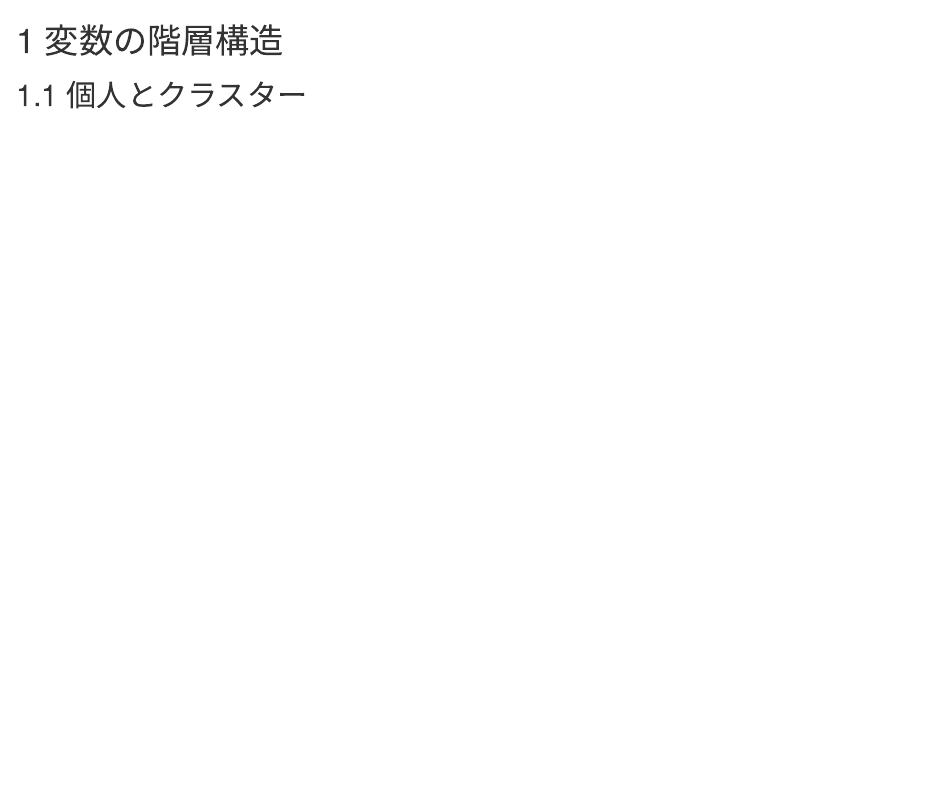
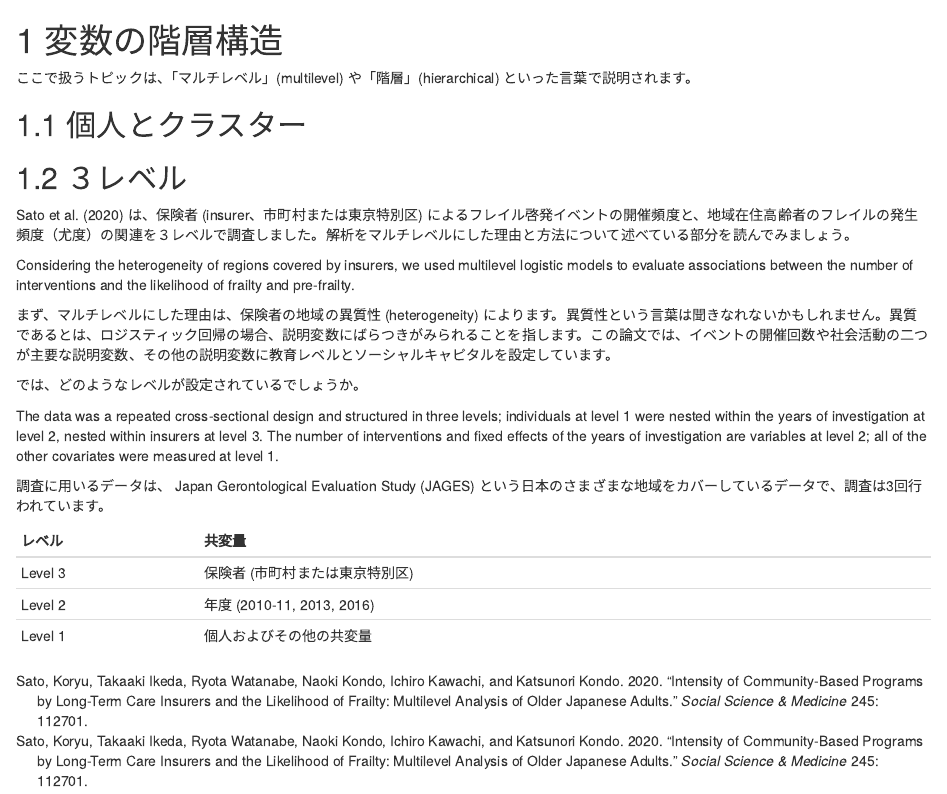
Before and after one commit to babayoshihiko/logisticreg, an R Markdown document (06-multilevel.Rmd): the page in a window 1100 px wide, from its top. Rendered offline with R 4.5, knitr and Pandoc, with nearby package versions; drawn as R Markdown's standard HTML page in place of the format the file asks for.

Commit message:
Added three-level

```diff
--- a/06-multilevel.Rmd
+++ b/06-multilevel.Rmd
@@ -1,3 +1,30 @@
 # 変数の階層構造  {#multilevel}
 
+ここで扱うトピックは、「マルチレベル」(multilevel) や「階層」(hierarchical) といった言葉で説明されます。
+
+
 ## 個人とクラスター  {#individual-cluster}
+
+## ３レベル
+
+@sato2020intensity は、保険者 (insurer、市町村または東京特別区) によるフレイル啓発イベントの開催頻度と、地域在住高齢者のフレイルの発生頻度（尤度）の関連を３レベルで調査しました。解析をマルチレベルにした理由と方法について述べている部分を読んでみましょう。
+
+:::: {.blackbox data-latex=""}
+Considering the heterogeneity of regions covered by insurers, we used multilevel logistic models to evaluate associations between the number of interventions and the likelihood of frailty and pre-frailty.
+::::
+
+まず、マルチレベルにした理由は、保険者の地域の異質性 (heterogeneity) によります。異質性という言葉は聞きなれないかもしれません。異質であるとは、ロジスティック回帰の場合、説明変数にばらつきがみられることを指します。この論文では、イベントの開催回数や社会活動の二つが主要な説明変数、その他の説明変数に教育レベルとソーシャルキャピタルを設定しています。
+
+では、どのようなレベルが設定されているでしょうか。
+
+:::: {.blackbox data-latex=""}
+The data was a repeated cross-sectional design and structured in three levels; individuals at level 1 were nested within the years of investigation at level 2, nested within insurers at level 3. The number of interventions and fixed effects of the years of investigation are variables at level 2; all of the other covariates were measured at level 1.
+::::
+
+調査に用いるデータは、 Japan Gerontological Evaluation Study (JAGES) という日本のさまざまな地域をカバーしているデータで、調査は3回行われています。
+
+| レベル | 共変量 |
+| -- | -- |
+| Level 3 | 保険者 (市町村または東京特別区) |
+| Level 2 | 年度 (2010-11, 2013, 2016) |
+| Level 1 | 個人およびその他の共変量 |
```
Also changed, not shown: book.bib (+9 -0 lines).
